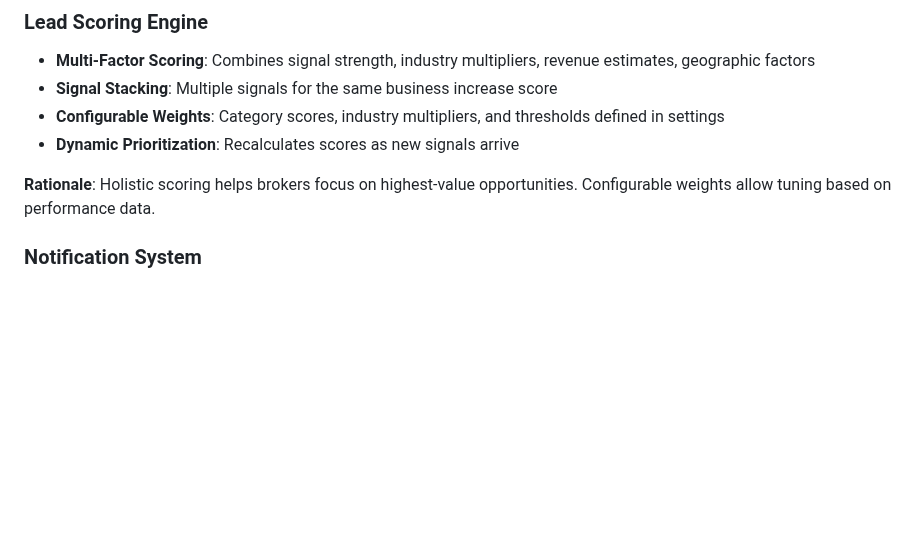
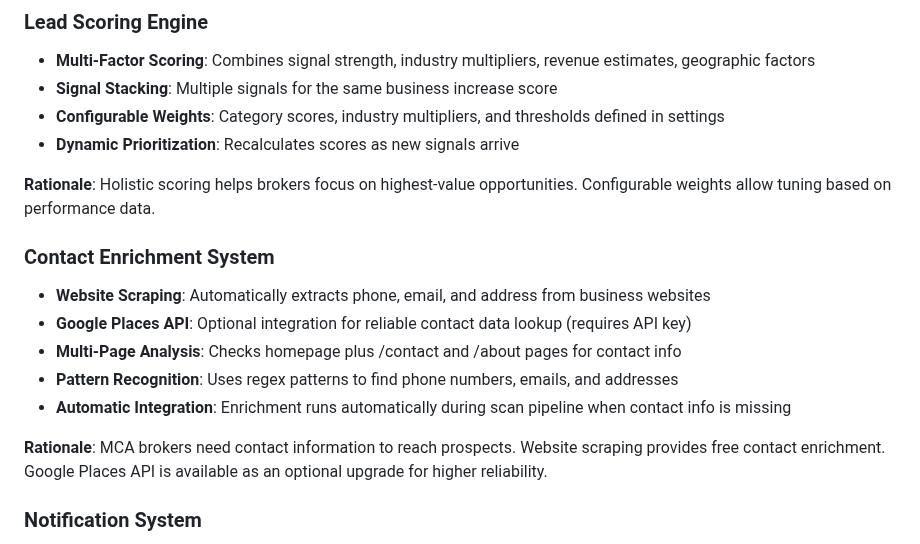
Before and after one commit to trevorb11/tcg-scrapper, a Markdown page: replit.md, the part around the change. Drawn GitHub-style; blank space fills up the shorter version.

Commit message:
Add contact enrichment system to find lead information automatically
Update documentation to include details about the new contact enrichment system, including website scraping and optional Google Places API integration.

Replit-Commit-Author: Agent
Replit-Commit-Session-Id: e5e3c5c1-b08a-4cc2-855c-a2301ca00a40
Replit-Commit-Checkpoint-Type: full_checkpoint
Replit-Commit-Event-Id: a54051d3-9642-4fe8-a7d4-02061f3f0af7
Replit-Commit-Screenshot-Url: https://storage.googleapis.com/screenshot-production-us-central1/14a08085-5e7b-428f-8d58-06683e5604f7/e5e3c5c1-b08a-4cc2-855c-a2301ca00a40/7EirMp9
Replit-Helium-Checkpoint-Created: true

```diff
--- a/replit.md
+++ b/replit.md
@@ -63,6 +63,15 @@ Preferred communication style: Simple, everyday language.
 - **Dynamic Prioritization**: Recalculates scores as new signals arrive
 
 **Rationale**: Holistic scoring helps brokers focus on highest-value opportunities. Configurable weights allow tuning based on performance data.
+
+### Contact Enrichment System
+- **Website Scraping**: Automatically extracts phone, email, and address from business websites
+- **Google Places API**: Optional integration for reliable contact data lookup (requires API key)
+- **Multi-Page Analysis**: Checks homepage plus /contact and /about pages for contact info
+- **Pattern Recognition**: Uses regex patterns to find phone numbers, emails, and addresses
+- **Automatic Integration**: Enrichment runs automatically during scan pipeline when contact info is missing
+
+**Rationale**: MCA brokers need contact information to reach prospects. Website scraping provides free contact enrichment. Google Places API is available as an optional upgrade for higher reliability.
 
 ### Notification System
 - **Multi-Channel**: Slack webhooks, SendGrid email, custom webhooks for CRM integration
```
